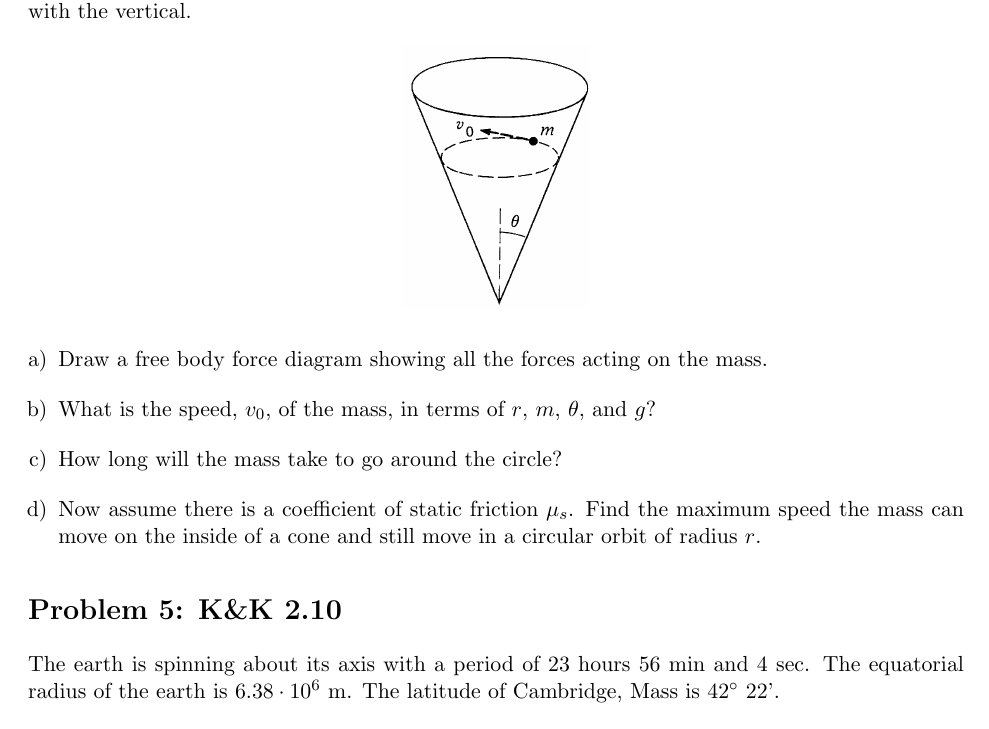
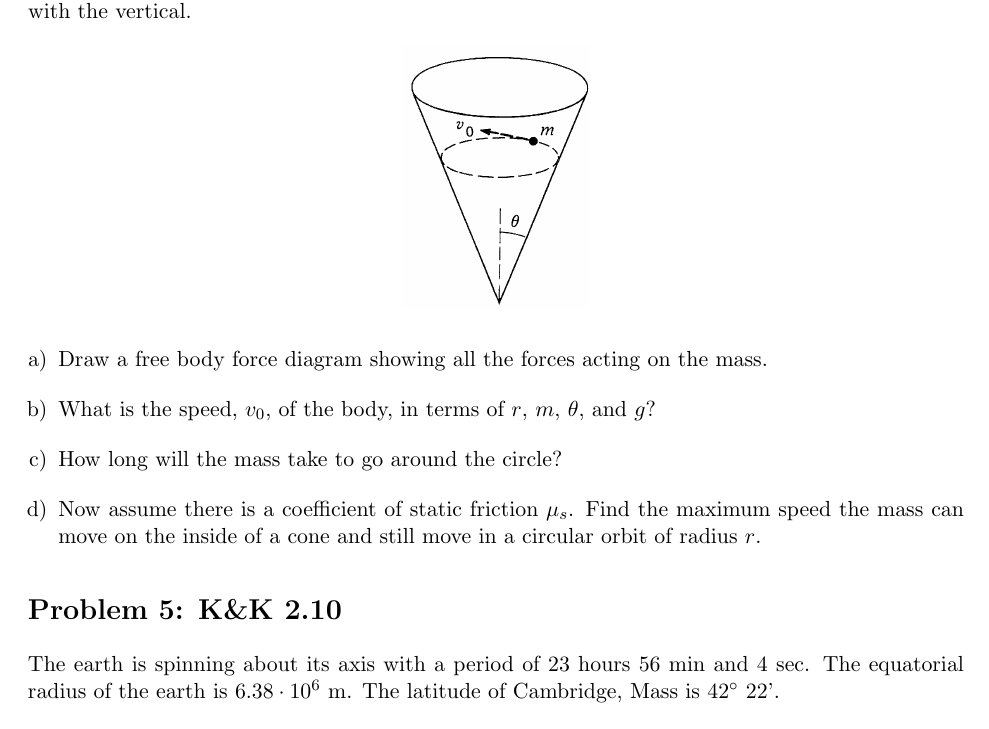
Before and after one commit to JasonGross/ESG-SP.211-8.012, a LaTeX problem sheet (SP_212-8_012_Fall_2010_Problem_Set_2_Problems.tex): part of page 2 of 3, cut so that both start at the same text. Compiled offline with pdfLaTeX.

Commit message:
Recompiled files.

```diff
--- a/SP_212-8_012_Fall_2010_Problem_Set_2_Problems.tex
+++ b/SP_212-8_012_Fall_2010_Problem_Set_2_Problems.tex
@@ -33,7 +33,7 @@
   \begin{center}\includegraphics[width=0.2\textwidth]{ps02_3}\end{center}
   \begin{enumerate}[a)]
     \item Draw a free body force diagram showing all the forces acting on the mass.
-    \item What is the speed, $v_0$, of the mass, in terms of $r$, $m$, $\theta$, and $g$?
+    \item What is the speed, $v_0$, of the body, in terms of $r$, $m$, $\theta$, and $g$?
     \item How long will the mass take to go around the circle?
     \item Now assume there is a coefficient of static friction $\mu_s$. Find the maximum speed the mass can move on the inside of a cone and still move in a circular orbit of radius $r$.
   \end{enumerate}
```
Also changed, not shown: SP_212-8_012_Fall_2010_Problem_Set_2_Solutions.tex (+1 -1 lines), SP_212-8_012_Fall_2010_Problem_Set_1_Problems.pdf, SP_212-8_012_Fall_2010_Problem_Set_1_Solutions.pdf.
